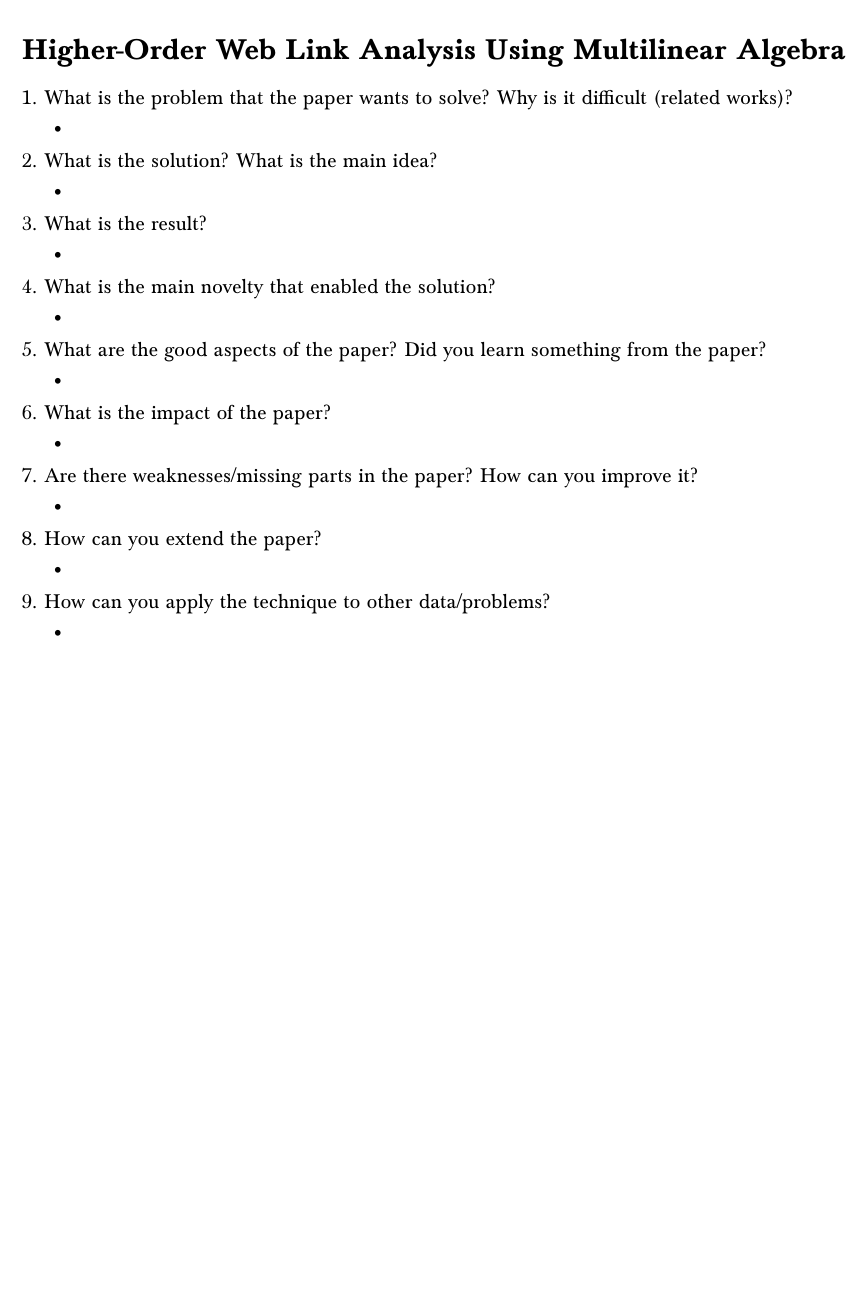
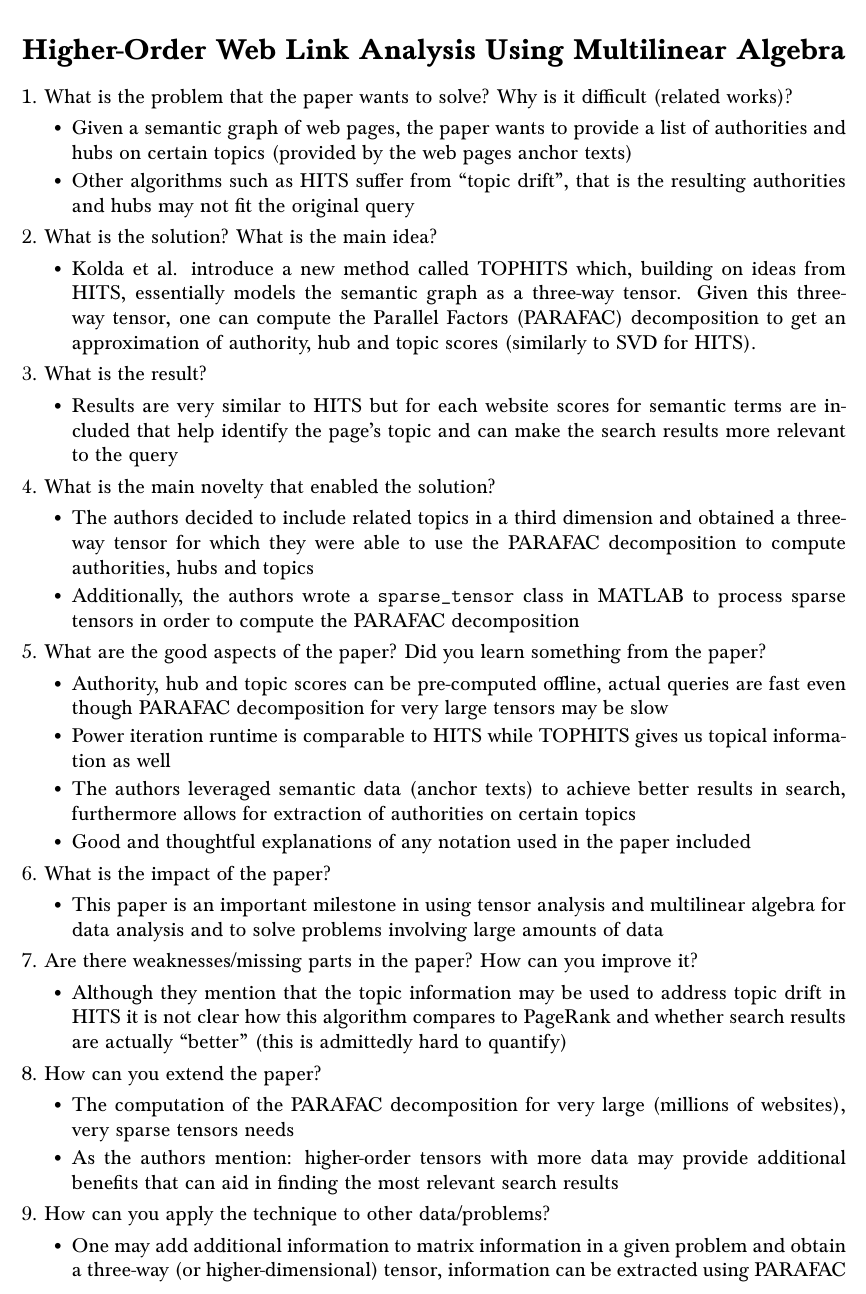
Before and after one commit to qmdnls/lecture-notes, a LaTeX document (2019 Fall/Advanced Data Mining/7. Higher-Order Web Link Analysis Using Multilinear Algebra.tex): part of the page, cut so that both start at the same text, the shorter picture padded with empty space. Compiled offline with pdfLaTeX.

Commit message:
Added Hw7

```diff
--- a/2019 Fall/Advanced Data Mining/7. Higher-Order Web Link Analysis Using Multilinear Algebra.tex
+++ b/2019 Fall/Advanced Data Mining/7. Higher-Order Web Link Analysis Using Multilinear Algebra.tex
@@ -99,63 +99,70 @@ urlcolor=blue
 1. What is the problem that the paper wants to solve? Why is it difficult (related works)?
 
 \begin{itemize}
-    \item
+    \item Given a semantic graph of web pages, the paper wants to provide a list of authorities and hubs on certain topics (provided by the web pages anchor texts)
+    \item Other algorithms such as HITS suffer from ``topic drift'', that is the resulting authorities and hubs may not fit the original query
 \end{itemize}
 
 \noindent
 2. What is the solution? What is the main idea?
 
 \begin{itemize}
-    \item
+    \item Kolda et al. introduce a new method called TOPHITS which, building on ideas from HITS, essentially models the semantic graph as a three-way tensor. Given this three-way tensor, one can compute the Parallel Factors (PARAFAC) decomposition to get an approximation of authority, hub and topic scores (similarly to SVD for HITS).
+
 \end{itemize}
 
 \noindent
 3. What is the result?
 
 \begin{itemize}
-    \item
+    \item Results are very similar to HITS but for each website scores for semantic terms are included that help identify the page's topic and can make the search results more relevant to the query
 \end{itemize}
 
 \noindent
 4. What is the main novelty that enabled the solution?
 
 \begin{itemize}
-    \item
+    \item The authors decided to include related topics in a third dimension and obtained a three-way tensor for which they were able to use the PARAFAC decomposition to compute authorities, hubs and topics
+    \item Additionally, the authors wrote a \texttt{sparse\_tensor} class in MATLAB to process sparse tensors in order to compute the PARAFAC decomposition
 \end{itemize}
 
 \noindent
 5. What are the good aspects of the paper? Did you learn something from the paper?
 
 \begin{itemize}
-    \item
+    \item Authority, hub and topic scores can be pre-computed offline, actual queries are fast even though PARAFAC decomposition for very large tensors may be slow
+    \item Power iteration runtime is comparable to HITS while TOPHITS gives us topical information as well
+    \item The authors leveraged semantic data (anchor texts) to achieve better results in search, furthermore allows for extraction of authorities on certain topics
+    \item Good and thoughtful explanations of any notation used in the paper included
 \end{itemize}
 
 \noindent
 6. What is the impact of the paper?
 
 \begin{itemize}
-    \item
+    \item This paper is an important milestone in using tensor analysis and multilinear algebra for data analysis and to solve problems involving large amounts of data
 \end{itemize}
 
 \noindent
 7. Are there weaknesses/missing parts in the paper? How can you improve it?
 
 \begin{itemize}
-    \item
+    \item Although they mention that the topic information may be used to address topic drift in HITS it is not clear how this algorithm compares to PageRank and whether search results are actually ``better'' (this is admittedly hard to quantify)
 \end{itemize}
 
 \noindent
 8. How can you extend the paper?
 
 \begin{itemize}
-    \item
+    \item The computation of the PARAFAC decomposition for very large (millions of websites), very sparse tensors needs
+    \item As the authors mention: higher-order tensors with more data may provide additional benefits that can aid in finding the most relevant search results
 \end{itemize}
 
 \noindent
 9. How can you apply the technique to other data/problems?
 
 \begin{itemize}
-    \item
+    \item One may add additional information to matrix information in a given problem and obtain a three-way (or higher-dimensional) tensor, information can be extracted using PARAFAC
 \end{itemize}
 
 \end{document}
```
